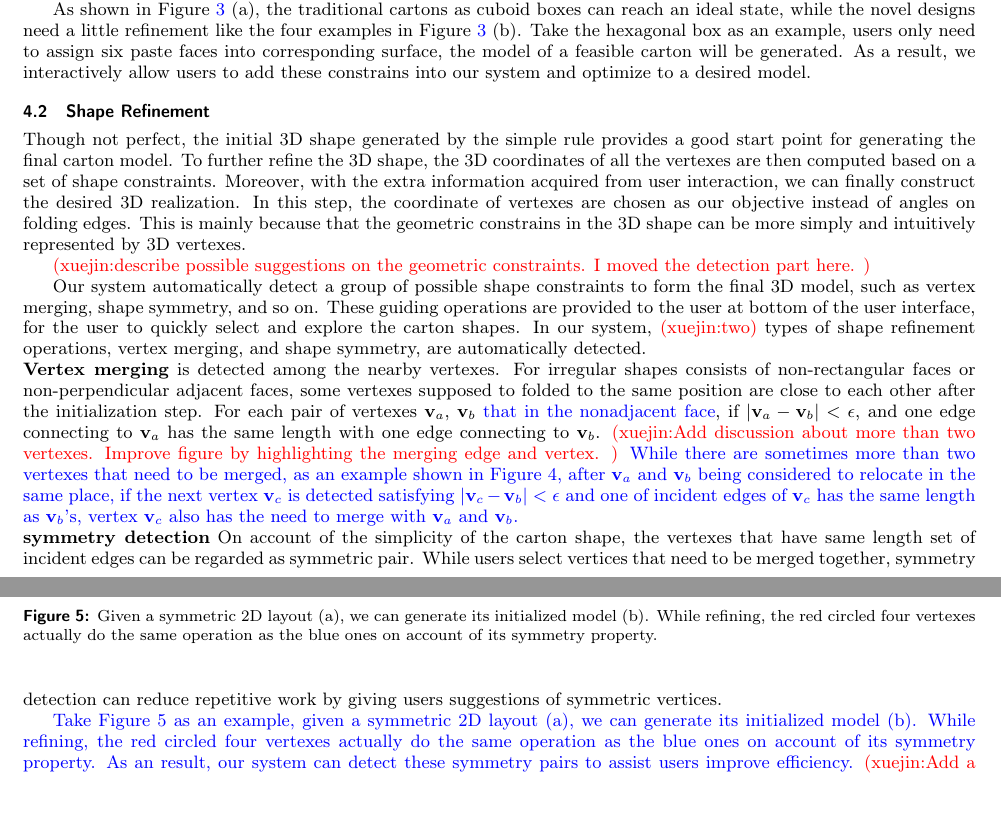
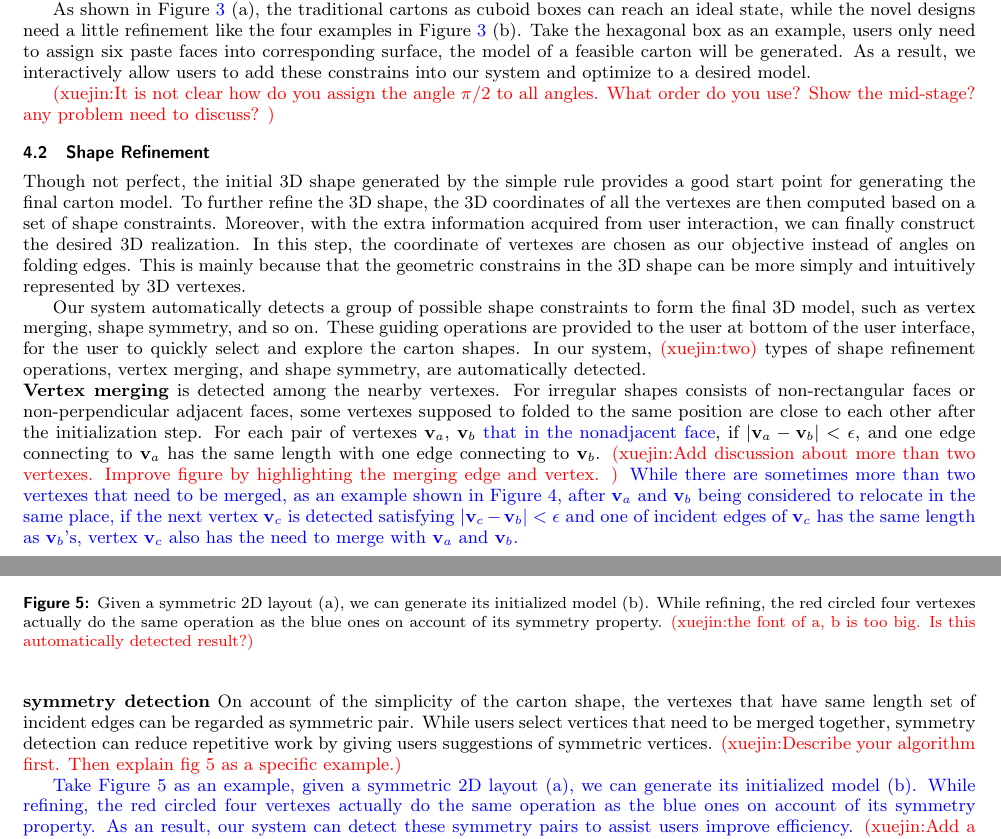
Before and after one commit to ssfly/FoldingCartonForGMP2018, a LaTeX document (doc/FoldingCartons.tex, which reads doc/Algorithm.tex): two parts of pages 3 and 5 of 9, joined at a grey line, cut so that both start at the same text, the shorter picture padded with empty space. Compiled offline with pdfLaTeX.

Commit message:
round 2- need more details

```diff
--- a/doc/Algorithm.tex
+++ b/doc/Algorithm.tex
@@ -13,6 +13,8 @@ In the first step of our algorithm, our system automatically computes the normal
 In the second step, the carton shape is refined based on a set of possible geometric constraints.
 
 \input{initialization}
+
+\cxj{It is not clear how do you assign the angle $\pi/2$ to all angles. What order do you use? Show the mid-stage? any problem need to discuss? }
 
 \subsection{Shape Refinement}
 
@@ -27,12 +29,11 @@ In this step, the coordinate of vertexes are chosen as our objective instead of
 This is mainly because that the geometric constrains in the 3D shape can be more simply and intuitively represented by 3D vertexes.
 % and we can implement the algorithm introduced by Bouaziz et al. easily~\cite{Bouaziz:2012:SSD:2346796.2346802}.
 
-\cxj{describe possible suggestions on the geometric constraints. I moved the detection part here. }
 
 %\subsection{Aided Detection}
 
 %While the initial 3D model with simple angle folding provides a rough idea about the carton shape,
-Our system  automatically detect a group of possible shape constraints to form the final 3D model, such as vertex merging, shape symmetry, and so on.
+Our system  automatically detects a group of possible shape constraints to form the final 3D model, such as vertex merging, shape symmetry, and so on.
 %
 These guiding operations are provided to the user at bottom of the user interface, for the user to quickly select and explore the carton shapes.
 In our system, \cxj{two} types of shape refinement operations, vertex merging, and shape symmetry, are automatically detected.
@@ -58,6 +59,7 @@ For each pair of vertexes $\mathbf{v}_a$, $\mathbf{v}_b$ {\color{blue}{that in t
 
 \noindent
 \textbf{symmetry detection} On account of the simplicity of the carton shape, the vertexes that have same length set of incident edges can be regarded as symmetric pair. While users select vertices that need to be merged together, symmetry detection can reduce repetitive work by giving users suggestions of symmetric vertices.
+\cxj{Describe your algorithm first. Then explain fig 5 as a specific example.}
 
 {\color{blue}{Take Figure~\ref{fig:symmetry} as an example, given a symmetric 2D layout (a), we can generate its initialized model (b). While refining, the red circled four vertexes actually do the same operation as the blue ones on account of its symmetry property. As an result, our system can detect these symmetry pairs to assist users improve efficiency.}}
 \cxj{Add a figure to illustrate this. }
@@ -65,7 +67,7 @@ For each pair of vertexes $\mathbf{v}_a$, $\mathbf{v}_b$ {\color{blue}{that in t
 \begin{figure}
 	\centering
 	\includegraphics[width=0.9\textwidth]{images/symmetry.jpg}
-	\caption{Given a symmetric 2D layout (a), we can generate its initialized model (b). While refining, the red circled four vertexes actually do the same operation as the blue ones on account of its symmetry property.}
+	\caption{Given a symmetric 2D layout (a), we can generate its initialized model (b). While refining, the red circled four vertexes actually do the same operation as the blue ones on account of its symmetry property. \cxj{the font of a, b is too big. Is this automatically detected result?}}
 	\label{fig:symmetry}
 \end{figure}
 
```
Also changed, not shown: doc/FoldingCartons.tex (+1 -1 lines), doc/Interaction.tex (+3 -0 lines), doc/Algorithm.tex (4 more changed lines).
